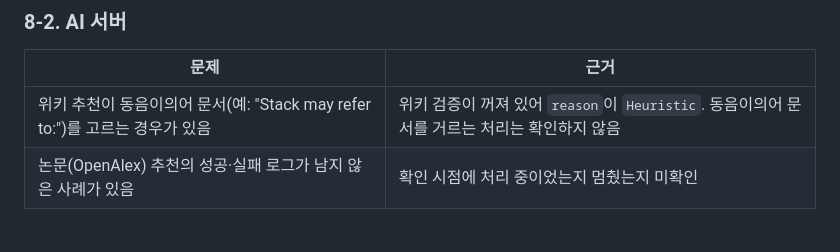
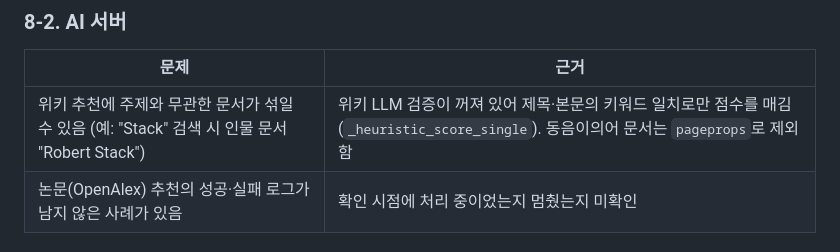
Before and after one commit to vysryoo/LiveNote, a Markdown page: HANDOFF.md, the part around the change. Rendered like a GitHub page.

Commit message:
docs: 위키 추천의 남은 한계를 인수인계 문서에 반영

```diff
--- a/HANDOFF.md
+++ b/HANDOFF.md
@@ -188,7 +188,7 @@ headless Chrome에 오디오 파일을 가짜 마이크로 넣어 녹음부터
 
 | 문제 | 근거 |
 | --- | --- |
-| 위키 추천이 동음이의어 문서(예: "Stack may refer to:")를 고르는 경우가 있음 | 위키 검증이 꺼져 있어 `reason`이 `Heuristic`. 동음이의어 문서를 거르는 처리는 확인하지 않음 |
+| 위키 추천에 주제와 무관한 문서가 섞일 수 있음 (예: "Stack" 검색 시 인물 문서 "Robert Stack") | 위키 LLM 검증이 꺼져 있어 제목·본문의 키워드 일치로만 점수를 매김(`_heuristic_score_single`). 동음이의어 문서는 `pageprops`로 제외함 |
 | 논문(OpenAlex) 추천의 성공·실패 로그가 남지 않은 사례가 있음 | 확인 시점에 처리 중이었는지 멈췄는지 미확인 |
 
 ### 8-3. 프론트엔드
```
